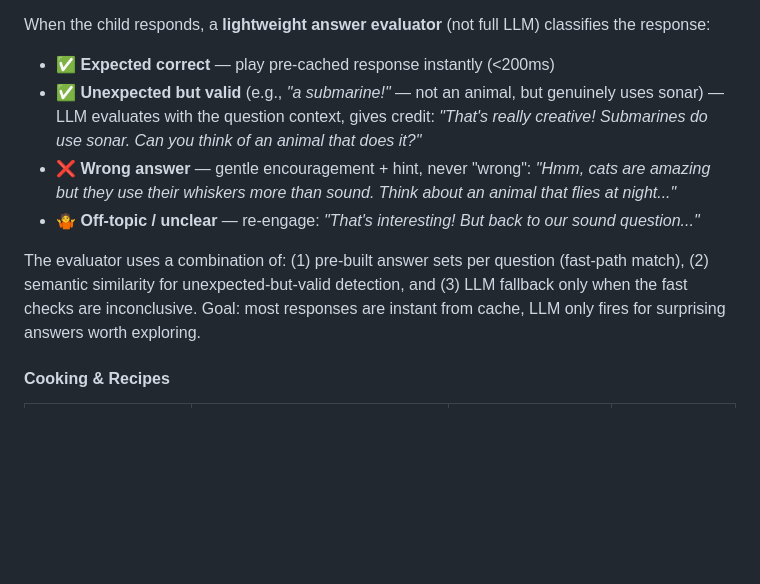
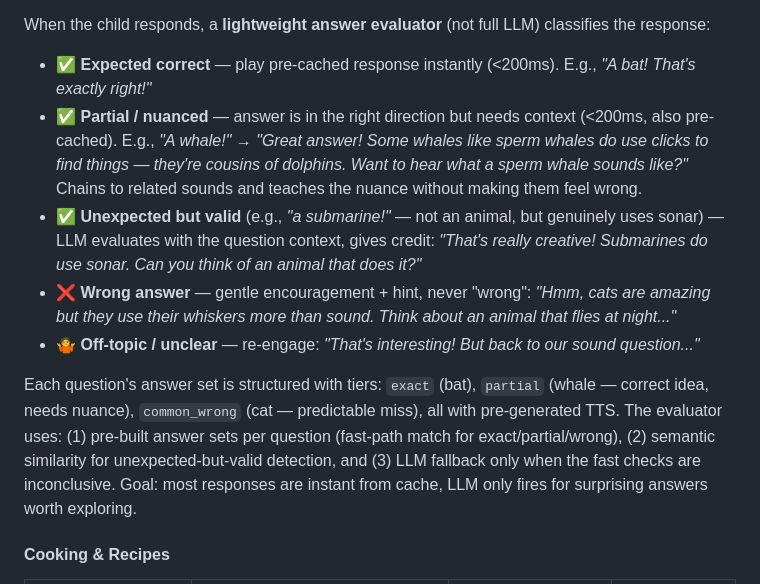
Before and after one commit to Betanu701/atlas-cortex, a Markdown page: docs/roadmap.md, the part around the change. GitHub-like rendering; blank space fills up the shorter version.

Commit message:
docs: add partial/nuanced answer tier to guided discovery evaluator

```diff
--- a/docs/roadmap.md
+++ b/docs/roadmap.md
@@ -190,12 +190,13 @@ All sounds are kid-friendly, pre-downloaded audio clips served locally — no AP
 3. **Pre-generate a gentle nudge** if they need a hint (*"Here's a clue — it flies at night!"*)
 
 When the child responds, a **lightweight answer evaluator** (not full LLM) classifies the response:
-- ✅ **Expected correct** — play pre-cached response instantly (<200ms)
+- ✅ **Expected correct** — play pre-cached response instantly (<200ms). E.g., *"A bat! That's exactly right!"*
+- ✅ **Partial / nuanced** — answer is in the right direction but needs context (<200ms, also pre-cached). E.g., *"A whale!"* → *"Great answer! Some whales like sperm whales do use clicks to find things — they're cousins of dolphins. Want to hear what a sperm whale sounds like?"* Chains to related sounds and teaches the nuance without making them feel wrong.
 - ✅ **Unexpected but valid** (e.g., *"a submarine!"* — not an animal, but genuinely uses sonar) — LLM evaluates with the question context, gives credit: *"That's really creative! Submarines do use sonar. Can you think of an animal that does it?"*
 - ❌ **Wrong answer** — gentle encouragement + hint, never "wrong": *"Hmm, cats are amazing but they use their whiskers more than sound. Think about an animal that flies at night..."*
 - 🤷 **Off-topic / unclear** — re-engage: *"That's interesting! But back to our sound question..."*
 
-The evaluator uses a combination of: (1) pre-built answer sets per question (fast-path match), (2) semantic similarity for unexpected-but-valid detection, and (3) LLM fallback only when the fast checks are inconclusive. Goal: most responses are instant from cache, LLM only fires for surprising answers worth exploring.
+Each question's answer set is structured with tiers: `exact` (bat), `partial` (whale — correct idea, needs nuance), `common_wrong` (cat — predictable miss), all with pre-generated TTS. The evaluator uses: (1) pre-built answer sets per question (fast-path match for exact/partial/wrong), (2) semantic similarity for unexpected-but-valid detection, and (3) LLM fallback only when the fast checks are inconclusive. Goal: most responses are instant from cache, LLM only fires for surprising answers worth exploring.
 
 #### Cooking & Recipes
 
```
